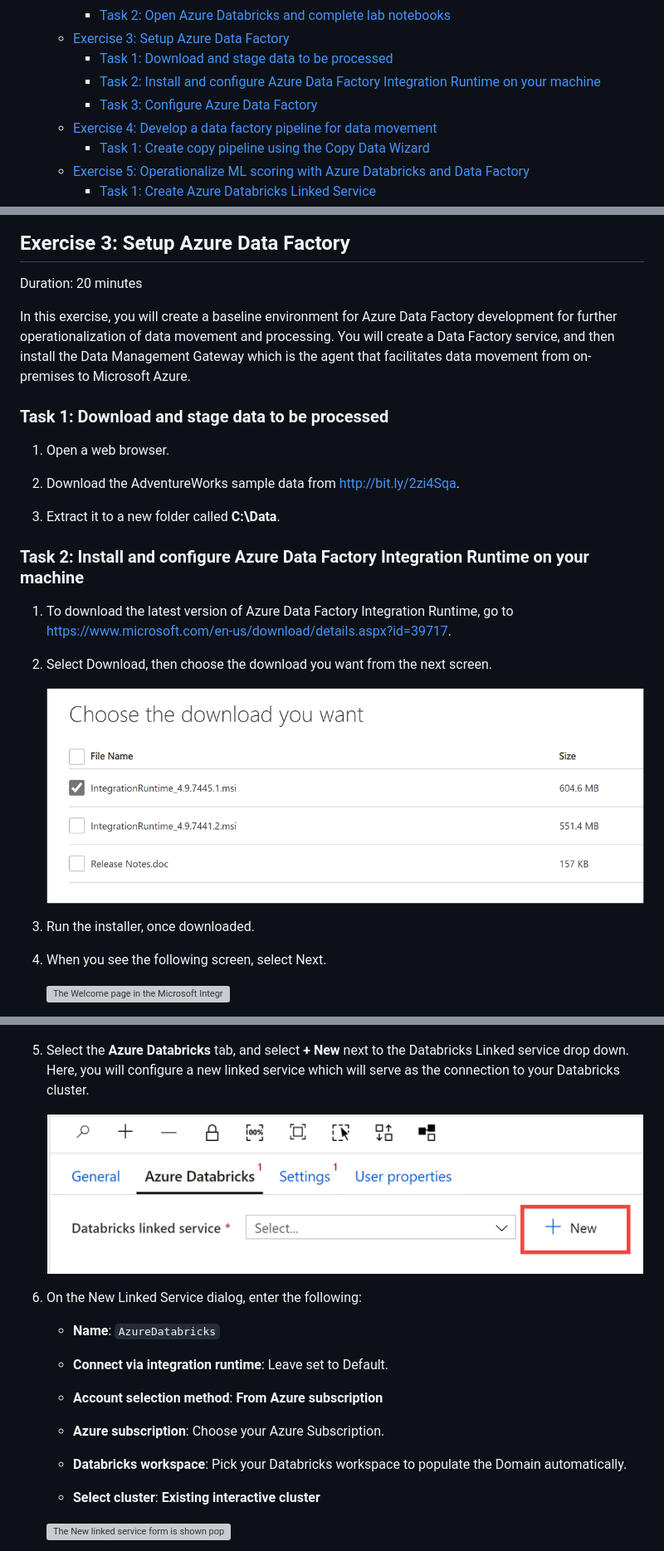
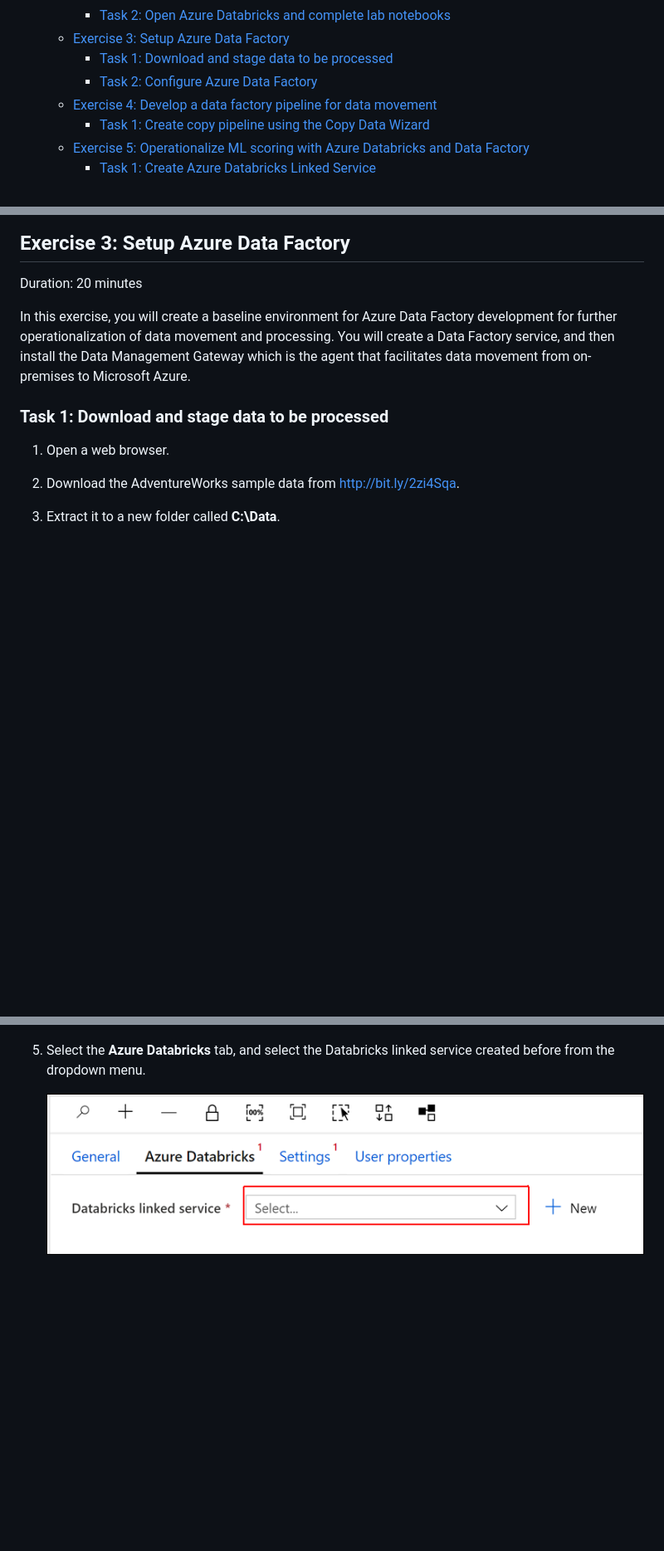
Before and after one commit to michalmar/azure-labs, a Markdown page: HOL06-MDW-small/HOL step-by-step - Big data and visualization.md, 3 parts joined by grey strips. Shown: that part at 83% size. Drawn GitHub-style; pictures changed too: HOL06-MDW-small/media/adf-ml-settings-new-link.png; blank space fills up the shorter version; grey boxes are pictures that could not be loaded.

Commit message:
update - remove integration runtime

```diff
--- a/HOL06-MDW-small/HOL step-by-step - Big data and visualization.md
+++ b/HOL06-MDW-small/HOL step-by-step - Big data and visualization.md
@@ -43,8 +43,7 @@ Microsoft and the trademarks listed at https://www.microsoft.com/en-us/legal/int
     - [Task 2: Open Azure Databricks and complete lab notebooks](#task-3-open-azure-databricks-and-complete-lab-notebooks)
   - [Exercise 3: Setup Azure Data Factory](#exercise-3-setup-azure-data-factory)
     - [Task 1: Download and stage data to be processed](#task-1-download-and-stage-data-to-be-processed)
-    - [Task 2: Install and configure Azure Data Factory Integration Runtime on your machine](#task-2-install-and-configure-azure-data-factory-integration-runtime-on-your-machine)
-    - [Task 3: Configure Azure Data Factory](#task-3-configure-azure-data-factory)
+    - [Task 2: Configure Azure Data Factory](#task-2-configure-azure-data-factory)
   - [Exercise 4: Develop a data factory pipeline for data movement](#exercise-4-develop-a-data-factory-pipeline-for-data-movement)
     - [Task 1: Create copy pipeline using the Copy Data Wizard](#task-1-create-copy-pipeline-using-the-copy-data-wizard)
   - [Exercise 5: Operationalize ML scoring with Azure Databricks and Data Factory](#exercise-5-operationalize-ml-scoring-with-azure-databricks-and-data-factory)
@@ -250,17 +249,3 @@ In this exercise, you will create a baseline environment for Azure Data Factory
 
 3. Extract it to a new folder called **C:\\Data**.
 
-### Task 2: Install and configure Azure Data Factory Integration Runtime on your machine
-
-1. To download the latest version of Azure Data Factory Integration Runtime, go to <https://www.microsoft.com/en-us/download/details.aspx?id=39717>.
-
-2. Select Download, then choose the download you want from the next screen.
-
-   ![Under Choose the download you want, the latest version MSI file is selected.](media/download-ir.png 'Choose the download you want section')
-
-3. Run the installer, once downloaded.
-
-4. When you see the following screen, select Next.
-
-   ![The Welcome page in the Microsoft Integration Runtime Setup Wizard displays. A language drop down list is shown and the Next button is selected.](media/image114.png 'Microsoft Integration Runtime Setup Wizard')
-
@@ -520,23 +475,6 @@ In this exercise, you will extend the Data Factory to operationalize the scoring
 
    ![BatchScore is entered into the Name textbox under the General tab.](media/adf-ml-notebook-general.png 'Databricks Notebook General Tab')
 
-5. Select the **Azure Databricks** tab, and select **+ New** next to the Databricks Linked service drop down. Here, you will configure a new linked service which will serve as the connection to your Databricks cluster.
+5. Select the **Azure Databricks** tab, and select the Databricks linked service created before from the dropdown menu.
 
    ![In the Azure Databricks tab, the + New button is selected next to the Databricks Linked Service textbox.](media/adf-ml-settings-new-link.png 'Databricks Notebook Settings Tab')
-
-6. On the New Linked Service dialog, enter the following:
-
-   - **Name**: `AzureDatabricks`
-
-   - **Connect via integration runtime**: Leave set to Default.
-
-   - **Account selection method**: **From Azure subscription**
-
-   - **Azure subscription**: Choose your Azure Subscription.
-
-   - **Databricks workspace**: Pick your Databricks workspace to populate the Domain automatically.
-
-   - **Select cluster**: **Existing interactive cluster**
-
-   ![The New linked service form is shown populated with the previously listed values.](media/adf-ml-databricks-service-settings.png 'Databricks Linked Service settings')
-
```
Also changed, not shown: other parts of HOL06-MDW-small/HOL step-by-step - Big data and visualization.md (+20 -71 lines).
